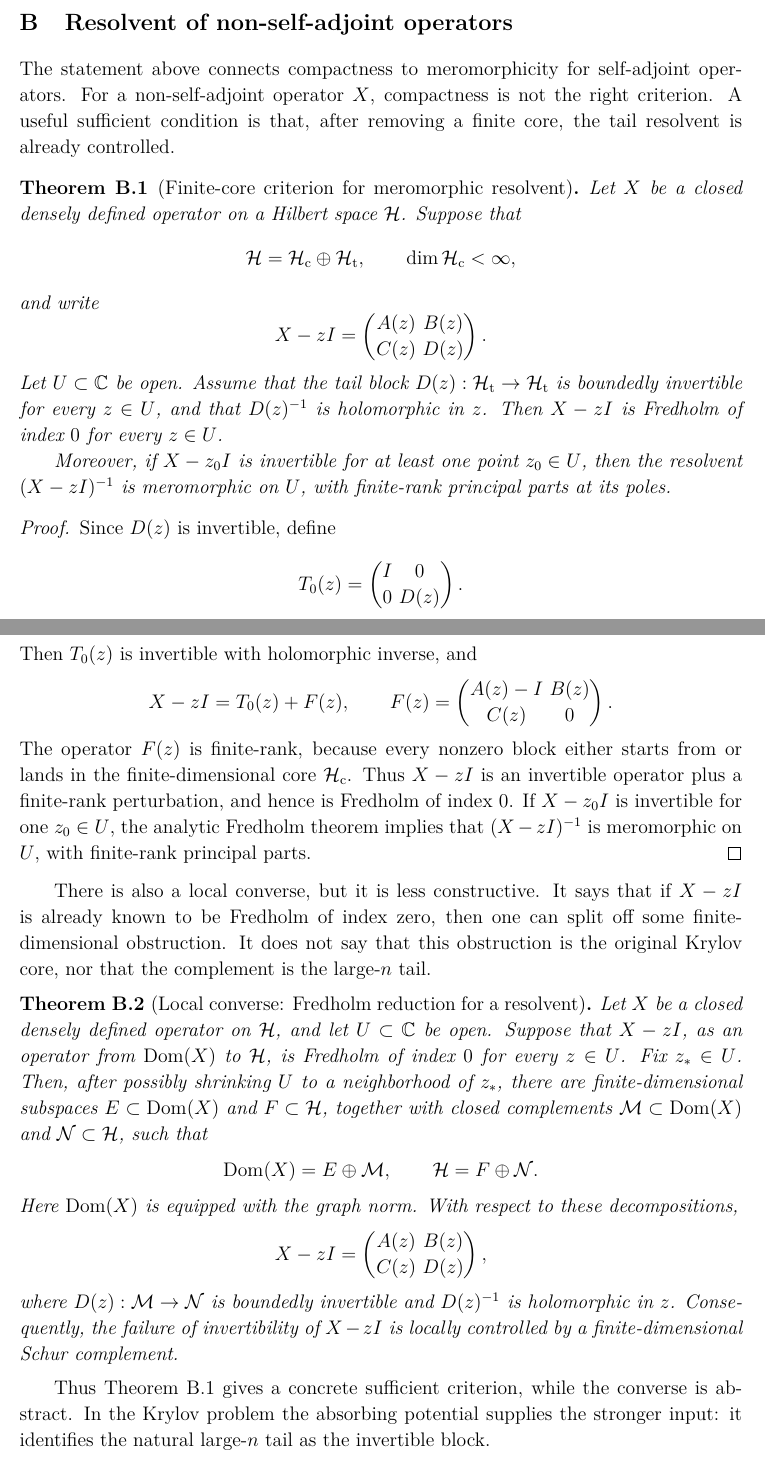
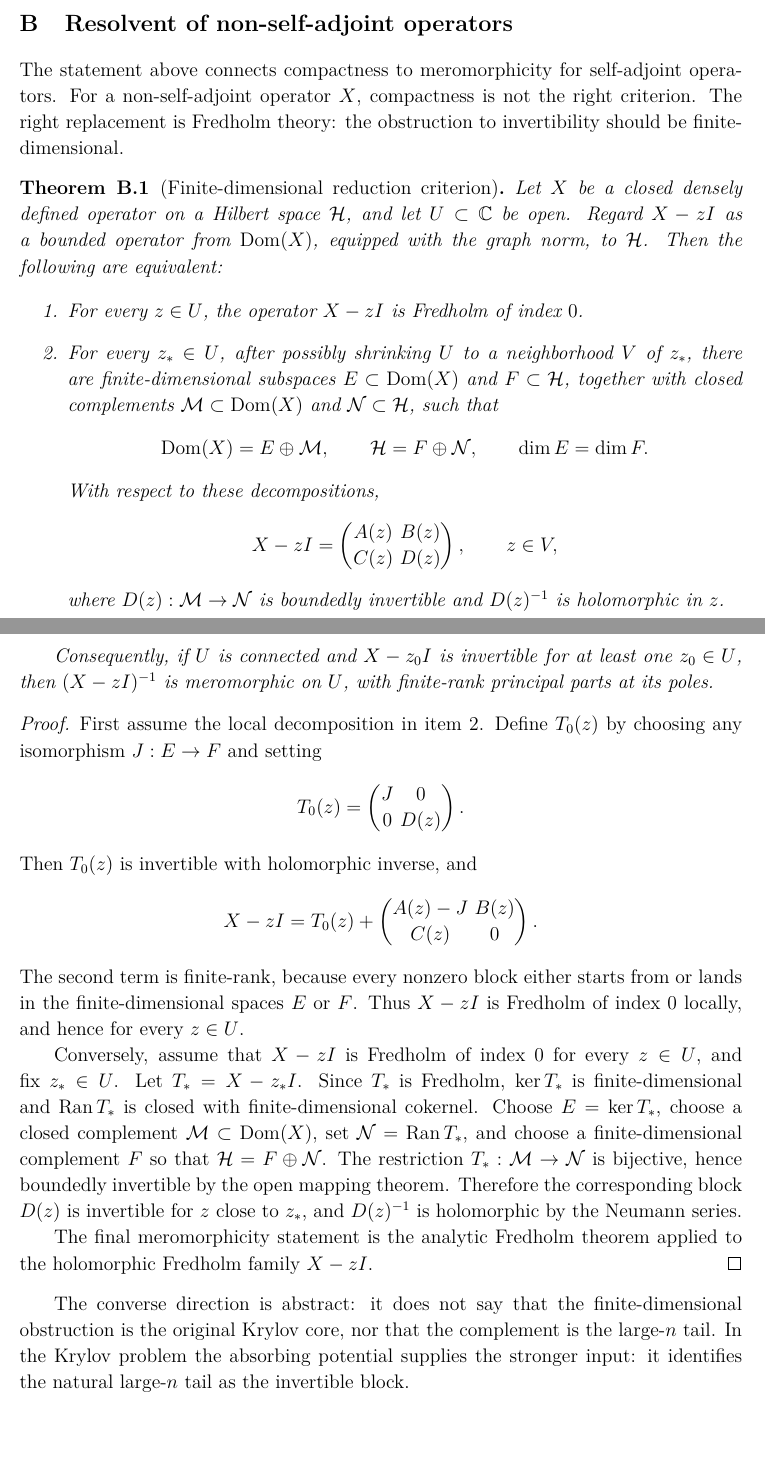
Before and after one commit to nimalashkari/Quantum-Meromorphy-Nima-s-copy, a LaTeX document (main_nocomments.tex): two parts of pages 20 and 21 of 28, joined at a grey line, cut so that both start at the same text, the shorter picture padded with empty space. Compiled offline with pdfLaTeX.

Commit message:
Merge finite-core Fredholm criteria

```diff
--- a/main_nocomments.tex
+++ b/main_nocomments.tex
@@ -1073,98 +1073,92 @@ If the operator $X$ is self-adjoint, the statements above are equivalent to $X$
 
 The statement above connects compactness to meromorphicity for self-adjoint
 operators. For a non-self-adjoint operator \(X\), compactness is not the right
-criterion. A useful sufficient condition is that, after removing a finite core,
-the tail resolvent is already controlled.
-
-\begin{theorem}[Finite-core criterion for meromorphic resolvent]
+criterion. The right replacement is Fredholm theory: the obstruction to
+invertibility should be finite-dimensional.
+
+\begin{theorem}[Finite-dimensional reduction criterion]
 Let \(X\) be a closed densely defined operator on a Hilbert space
-\(\mathcal H\). Suppose that
-\[
-\mathcal H=\mathcal H_{\mathrm c}\oplus\mathcal H_{\mathrm t},
-\qquad
-\dim \mathcal H_{\mathrm c}<\infty ,
-\]
-and write
-\[
-X-zI=
-\begin{pmatrix}
-A(z) & B(z)\\
-C(z) & D(z)
-\end{pmatrix}.
-\]
-Let \(U\subset\mathbb C\) be open. Assume that the tail block
-\(D(z):\mathcal H_{\mathrm t}\to\mathcal H_{\mathrm t}\) is boundedly
-invertible for every \(z\in U\), and that \(D(z)^{-1}\) is holomorphic in
-\(z\). Then \(X-zI\) is Fredholm of index \(0\) for every \(z\in U\).
-
-Moreover, if \(X-z_0I\) is invertible for at least one point \(z_0\in U\), then
-the resolvent \((X-zI)^{-1}\) is meromorphic on \(U\), with finite-rank
-principal parts at its poles.
-\end{theorem}
-
-\begin{proof}
-Since \(D(z)\) is invertible, define
-\[
-T_0(z)=
-\begin{pmatrix}
-I & 0\\
-0 & D(z)
-\end{pmatrix}.
-\]
-Then \(T_0(z)\) is invertible with holomorphic inverse, and
-\[
-X-zI=T_0(z)+F(z),
-\qquad
-F(z)=
-\begin{pmatrix}
-A(z)-I & B(z)\\
-C(z) & 0
-\end{pmatrix}.
-\]
-The operator \(F(z)\) is finite-rank, because every nonzero block either starts
-from or lands in the finite-dimensional core \(\mathcal H_{\mathrm c}\). Thus
-\(X-zI\) is an invertible operator plus a finite-rank perturbation, and hence
-is Fredholm of index \(0\). If \(X-z_0I\) is invertible for one \(z_0\in U\),
-the analytic Fredholm theorem implies that \((X-zI)^{-1}\) is meromorphic on
-\(U\), with finite-rank principal parts.
-\end{proof}
-
-There is also a local converse, but it is less constructive. It says that if
-\(X-zI\) is already known to be Fredholm of index zero, then one can split off
-some finite-dimensional obstruction. It does not say that this obstruction is
-the original Krylov core, nor that the complement is the large-\(n\) tail.
-
-\begin{theorem}[Local converse: Fredholm reduction for a resolvent]
-Let \(X\) be a closed densely defined operator on \(\mathcal H\), and let
-\(U\subset\mathbb C\) be open. Suppose that \(X-zI\), as an operator from
-\(\operatorname{Dom}(X)\) to \(\mathcal H\), is Fredholm of index \(0\) for
-every \(z\in U\). Fix \(z_\ast\in U\). Then, after possibly shrinking \(U\) to
-a neighborhood of \(z_\ast\), there are finite-dimensional subspaces
+\(\mathcal H\), and let \(U\subset\mathbb C\) be open. Regard
+\(X-zI\) as a bounded operator from \(\operatorname{Dom}(X)\), equipped with
+the graph norm, to \(\mathcal H\). Then the following are equivalent:
+
+\begin{enumerate}
+\item For every \(z\in U\), the operator \(X-zI\) is Fredholm of index \(0\).
+
+\item For every \(z_\ast\in U\), after possibly shrinking \(U\) to a
+neighborhood \(V\) of \(z_\ast\), there are finite-dimensional subspaces
 \(E\subset\operatorname{Dom}(X)\) and \(F\subset\mathcal H\), together with
 closed complements \(\mathcal M\subset\operatorname{Dom}(X)\) and
 \(\mathcal N\subset\mathcal H\), such that
 \[
 \operatorname{Dom}(X)=E\oplus\mathcal M,
 \qquad
-\mathcal H=F\oplus\mathcal N .
-\]
-Here \(\operatorname{Dom}(X)\) is equipped with the graph norm. With respect to
-these decompositions,
+\mathcal H=F\oplus\mathcal N,
+\qquad
+\dim E=\dim F .
+\]
+With respect to these decompositions,
 \[
 X-zI=
 \begin{pmatrix}
 A(z)&B(z)\\
 C(z)&D(z)
 \end{pmatrix},
-\]
-where \(D(z):\mathcal M\to\mathcal N\) is boundedly invertible and \(D(z)^{-1}\)
-is holomorphic in \(z\). Consequently, the failure of invertibility of
-\(X-zI\) is locally controlled by a finite-dimensional Schur complement.
+\qquad z\in V,
+\]
+where \(D(z):\mathcal M\to\mathcal N\) is boundedly invertible and
+\(D(z)^{-1}\) is holomorphic in \(z\).
+\end{enumerate}
+
+Consequently, if \(U\) is connected and \(X-z_0I\) is invertible for at least
+one \(z_0\in U\), then \((X-zI)^{-1}\) is meromorphic on \(U\), with
+finite-rank principal parts at its poles.
 \end{theorem}
 
-Thus Theorem B.1 gives a concrete sufficient criterion, while the converse is
-abstract. In the Krylov problem the absorbing potential supplies the stronger
-input: it identifies the natural large-\(n\) tail as the invertible block.
+\begin{proof}
+First assume the local decomposition in item 2. Define
+\(T_0(z)\) by choosing any isomorphism \(J:E\to F\) and setting
+\[
+T_0(z)=
+\begin{pmatrix}
+J & 0\\
+0 & D(z)
+\end{pmatrix}.
+\]
+Then \(T_0(z)\) is invertible with holomorphic inverse, and
+\[
+X-zI=T_0(z)+
+\begin{pmatrix}
+A(z)-J & B(z)\\
+C(z) & 0
+\end{pmatrix}.
+\]
+The second term is finite-rank, because every nonzero block either starts from
+or lands in the finite-dimensional spaces \(E\) or \(F\). Thus \(X-zI\) is
+Fredholm of index \(0\) locally, and hence for every \(z\in U\).
+
+Conversely, assume that \(X-zI\) is Fredholm of index \(0\) for every
+\(z\in U\), and fix \(z_\ast\in U\). Let \(T_\ast=X-z_\ast I\). Since
+\(T_\ast\) is Fredholm, \(\ker T_\ast\) is finite-dimensional and
+\(\operatorname{Ran}T_\ast\) is closed with finite-dimensional cokernel. Choose
+\(E=\ker T_\ast\), choose a closed complement
+\(\mathcal M\subset\operatorname{Dom}(X)\), set
+\(\mathcal N=\operatorname{Ran}T_\ast\), and choose a finite-dimensional
+complement \(F\) so that \(\mathcal H=F\oplus\mathcal N\). The restriction
+\(T_\ast:\mathcal M\to\mathcal N\) is bijective, hence boundedly invertible by
+the open mapping theorem. Therefore the corresponding block \(D(z)\) is
+invertible for \(z\) close to \(z_\ast\), and \(D(z)^{-1}\) is holomorphic by
+the Neumann series.
+
+The final meromorphicity statement is the analytic Fredholm theorem applied to
+the holomorphic Fredholm family \(X-zI\).
+\end{proof}
+
+The converse direction is abstract: it does not say that the finite-dimensional
+obstruction is the original Krylov core, nor that the complement is the
+large-\(n\) tail. In the Krylov problem the absorbing potential supplies the
+stronger input: it identifies the natural large-\(n\) tail as the invertible
+block.
 
 
 \section{The non-self-adjoint Fredholm replacement}
```
